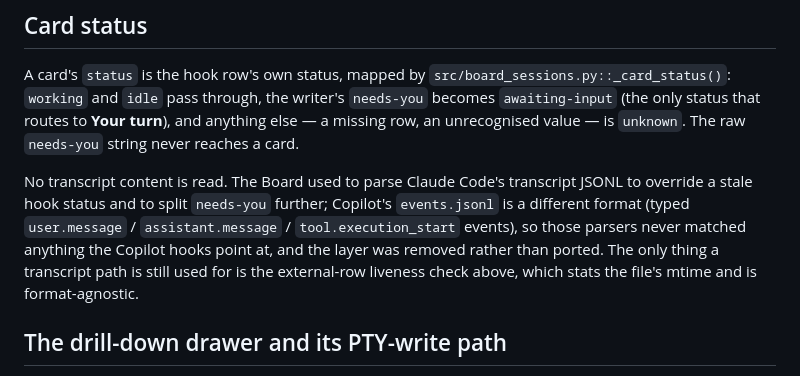
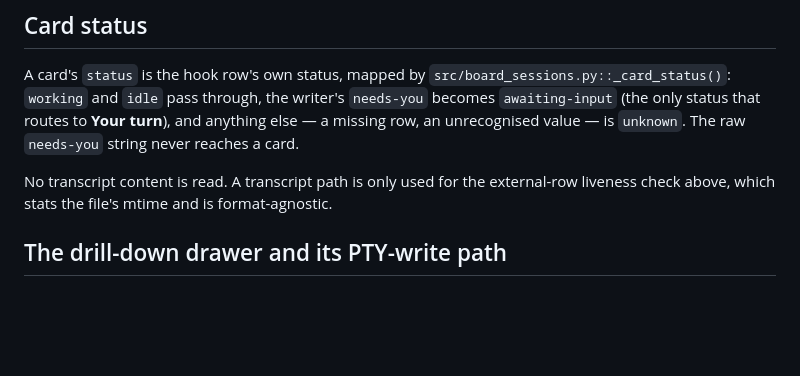
Before and after one commit to ferraroroberto/app-launcher-lite, a Markdown page: docs/board.md, the part around the change. Rendered like a GitHub page; blank space fills up the shorter version.

```diff
--- a/docs/board.md
+++ b/docs/board.md
@@ -85,7 +85,7 @@ The frontend precedence lives in one place — `sessions.js`'s `sessionTitle()`
 
 A card's `status` is the hook row's own status, mapped by `src/board_sessions.py::_card_status()`: `working` and `idle` pass through, the writer's `needs-you` becomes `awaiting-input` (the only status that routes to **Your turn**), and anything else — a missing row, an unrecognised value — is `unknown`. The raw `needs-you` string never reaches a card.
 
-No transcript content is read. The Board used to parse Claude Code's transcript JSONL to override a stale hook status and to split `needs-you` further; Copilot's `events.jsonl` is a different format (typed `user.message` / `assistant.message` / `tool.execution_start` events), so those parsers never matched anything the Copilot hooks point at, and the layer was removed rather than ported. The only thing a transcript path is still used for is the external-row liveness check above, which stats the file's mtime and is format-agnostic.
+No transcript content is read. A transcript path is only used for the external-row liveness check above, which stats the file's mtime and is format-agnostic.
 
 ## The drill-down drawer and its PTY-write path
 
```
Also changed, not shown: docs/run-state.md (+1 -1 lines).
